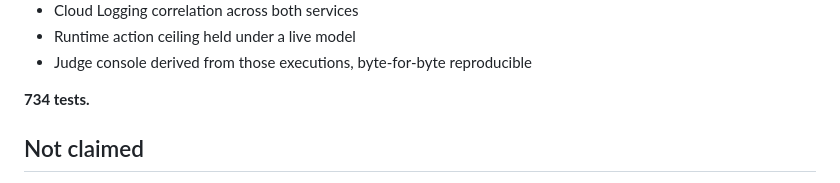
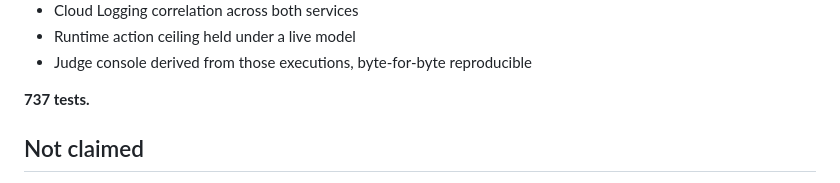
Before and after one commit to koreaelonmusk/proofos, a Markdown page: README.md, the part around the change. GitHub-like rendering.

Commit message:
docs(proof): refresh audit receipt regression count

```diff
--- a/README.md
+++ b/README.md
@@ -396,7 +396,7 @@ Executed and observed, not inferred:
 - Runtime action ceiling held under a live model
 - Judge console derived from those executions, byte-for-byte reproducible
 
-**734 tests.**
+**737 tests.**
 
 ## Not claimed
 
```
